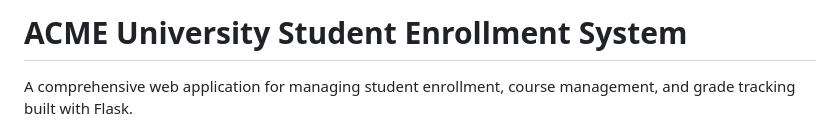
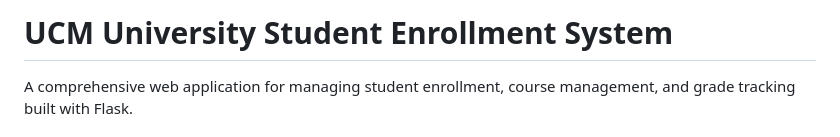
Before and after one commit to andrewfeng2/cse108lab8-project, a Markdown page: README.md, the part around the change. Rendered like a GitHub page.

```diff
--- a/README.md
+++ b/README.md
@@ -1,4 +1,4 @@
-# ACME University Student Enrollment System
+# UCM University Student Enrollment System
 
 A comprehensive web application for managing student enrollment, course management, and grade tracking built with Flask.
 
```
